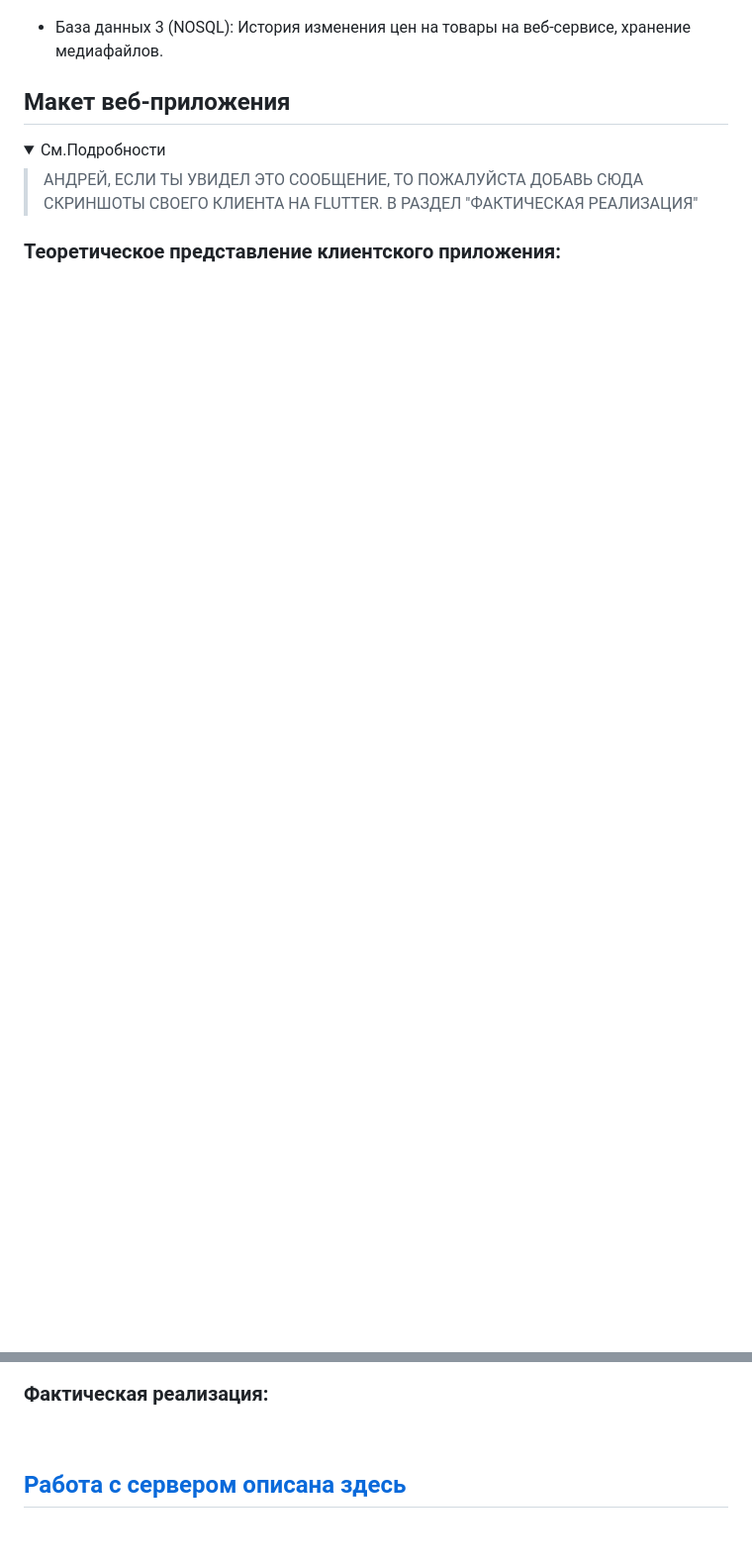
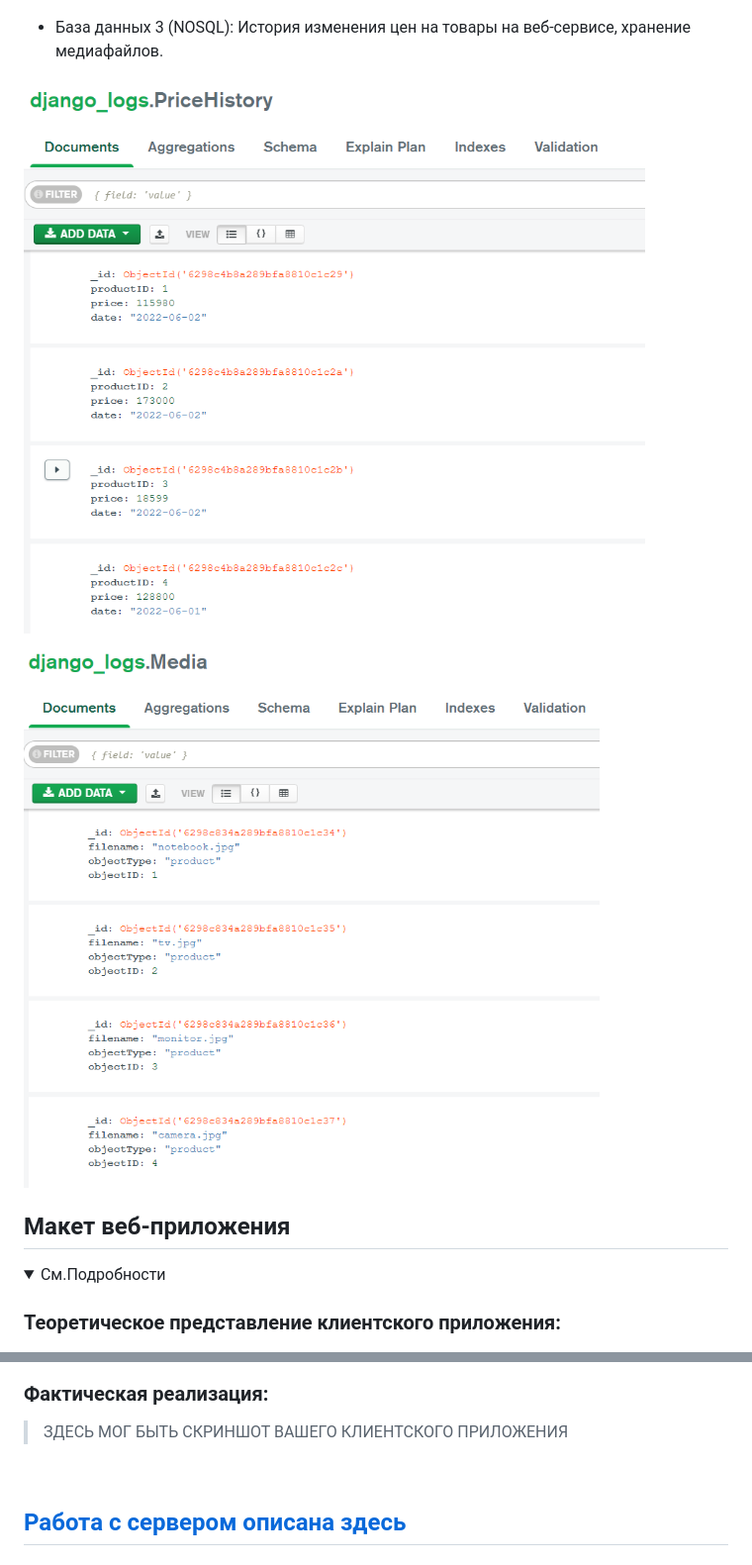
Before and after one commit to Tamerlan91011/RUS-Katalog, a Markdown page: README.md, 2 parts joined by grey strips. Shown: that part at 99% size. Drawn GitHub-style; pictures changed too: Img/NoSQL_DB1.png (added), Img/NoSQL_DB2.png (added); folded sections open; blank space fills up the shorter version.

```diff
--- a/README.md
+++ b/README.md
@@ -95,13 +95,14 @@ RUS-Katalog - это:
 
 - База данных 3 (NOSQL): История изменения цен на товары на веб-сервисе, хранение медиафайлов.
 
+![](/Img/NoSQL_DB1.png)
+![](/Img/NoSQL_DB2.png)
+
 </details>
 
 ## Макет веб-приложения
 
 <details><summary>См.Подробности</summary>
-
-> АНДРЕЙ, ЕСЛИ ТЫ УВИДЕЛ ЭТО СООБЩЕНИЕ, ТО ПОЖАЛУЙСТА ДОБАВЬ СЮДА СКРИНШОТЫ СВОЕГО КЛИЕНТА НА FLUTTER. В РАЗДЕЛ "ФАКТИЧЕСКАЯ РЕАЛИЗАЦИЯ"
 
 ### Теоретическое представление клиентского приложения:
 
@@ -110,6 +111,8 @@ RUS-Katalog - это:
 
 ### Фактическая реализация:
 
+> ЗДЕСЬ МОГ БЫТЬ СКРИНШОТ ВАШЕГО КЛИЕНТСКОГО ПРИЛОЖЕНИЯ
+
 </details>
 
 <br>
```
